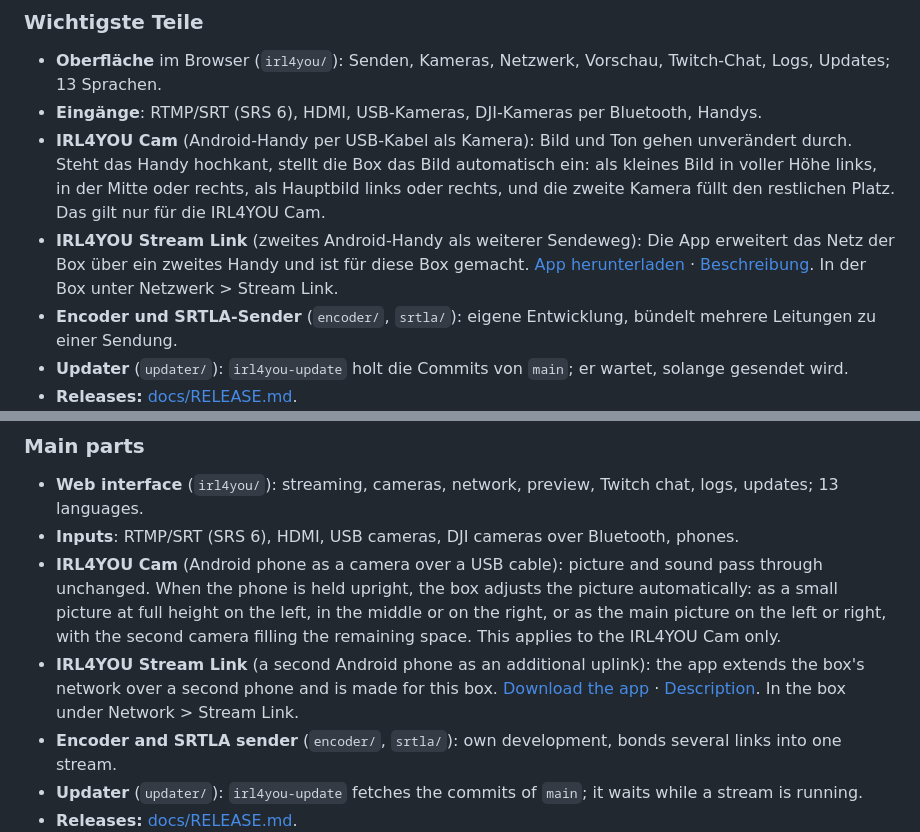
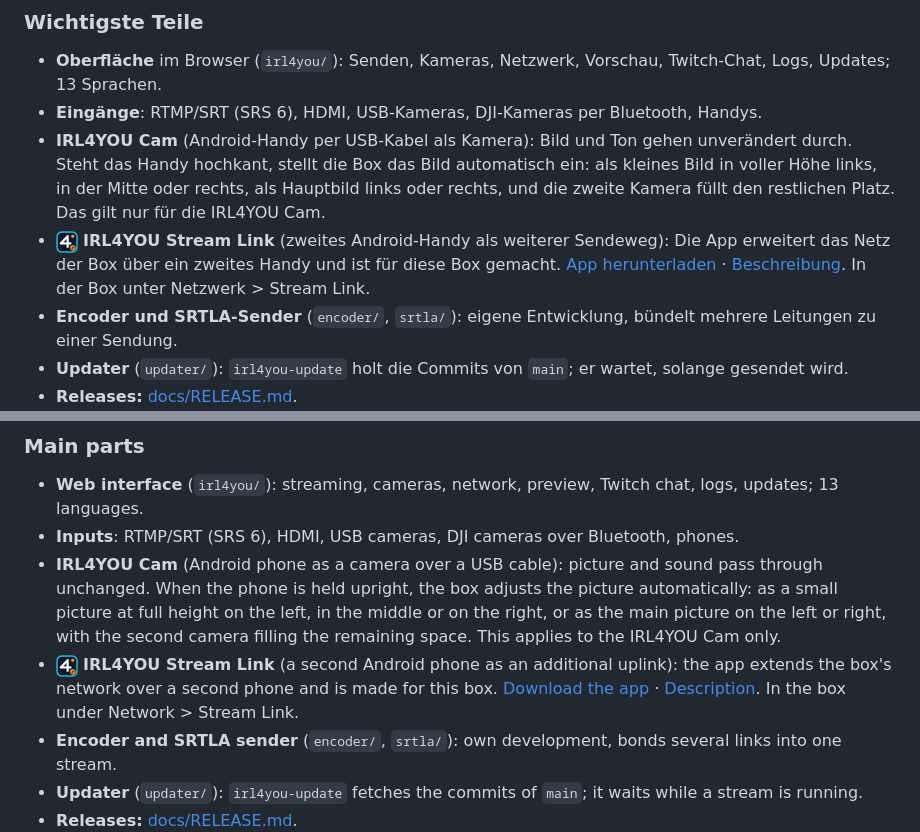
Before and after one commit to IRL4YOU/IRL4YOU-BOX, a Markdown page: README.md, 2 parts joined by grey strips. Rendered like a GitHub page; pictures changed too: bilder/logo-link.png (added).

Commit message:
Logo in der README

```diff
--- a/README.md
+++ b/README.md
@@ -28,7 +30,7 @@ Läuft auf Ubuntu 26.04 mit Rockchip-Kernel 6.1.
 - **Oberfläche** im Browser (`irl4you/`): Senden, Kameras, Netzwerk, Vorschau, Twitch-Chat, Logs, Updates; 13 Sprachen.
 - **Eingänge**: RTMP/SRT (SRS 6), HDMI, USB-Kameras, DJI-Kameras per Bluetooth, Handys.
 - **IRL4YOU Cam** (Android-Handy per USB-Kabel als Kamera): Bild und Ton gehen unverändert durch. Steht das Handy hochkant, stellt die Box das Bild automatisch ein: als kleines Bild in voller Höhe links, in der Mitte oder rechts, als Hauptbild links oder rechts, und die zweite Kamera füllt den restlichen Platz. Das gilt nur für die IRL4YOU Cam.
-- **IRL4YOU Stream Link** (zweites Android-Handy als weiterer Sendeweg): Die App erweitert das Netz der Box über ein zweites Handy und ist für diese Box gemacht. [App herunterladen](https://github.com/IRL4YOU/IRL4YOU-Cam/releases/latest) · [Beschreibung](https://github.com/IRL4YOU/IRL4YOU-Cam). In der Box unter Netzwerk > Stream Link.
+- <img src="bilder/logo-link.png" width="22" alt=""> **IRL4YOU Stream Link** (zweites Android-Handy als weiterer Sendeweg): Die App erweitert das Netz der Box über ein zweites Handy und ist für diese Box gemacht. [App herunterladen](https://github.com/IRL4YOU/IRL4YOU-Cam/releases/latest) · [Beschreibung](https://github.com/IRL4YOU/IRL4YOU-Cam). In der Box unter Netzwerk > Stream Link.
 - **Encoder und SRTLA-Sender** (`encoder/`, `srtla/`): eigene Entwicklung, bündelt mehrere Leitungen zu einer Sendung.
 - **Updater** (`updater/`): `irl4you-update` holt die Commits von `main`; er wartet, solange gesendet wird.
 - **Releases:** [docs/RELEASE.md](docs/RELEASE.md).
@@ -81,7 +83,7 @@ Runs on Ubuntu 26.04 with the Rockchip 6.1 kernel.
 - **Web interface** (`irl4you/`): streaming, cameras, network, preview, Twitch chat, logs, updates; 13 languages.
 - **Inputs**: RTMP/SRT (SRS 6), HDMI, USB cameras, DJI cameras over Bluetooth, phones.
 - **IRL4YOU Cam** (Android phone as a camera over a USB cable): picture and sound pass through unchanged. When the phone is held upright, the box adjusts the picture automatically: as a small picture at full height on the left, in the middle or on the right, or as the main picture on the left or right, with the second camera filling the remaining space. This applies to the IRL4YOU Cam only.
-- **IRL4YOU Stream Link** (a second Android phone as an additional uplink): the app extends the box's network over a second phone and is made for this box. [Download the app](https://github.com/IRL4YOU/IRL4YOU-Cam/releases/latest) · [Description](https://github.com/IRL4YOU/IRL4YOU-Cam). In the box under Network > Stream Link.
+- <img src="bilder/logo-link.png" width="22" alt=""> **IRL4YOU Stream Link** (a second Android phone as an additional uplink): the app extends the box's network over a second phone and is made for this box. [Download the app](https://github.com/IRL4YOU/IRL4YOU-Cam/releases/latest) · [Description](https://github.com/IRL4YOU/IRL4YOU-Cam). In the box under Network > Stream Link.
 - **Encoder and SRTLA sender** (`encoder/`, `srtla/`): own development, bonds several links into one stream.
 - **Updater** (`updater/`): `irl4you-update` fetches the commits of `main`; it waits while a stream is running.
 - **Releases:** [docs/RELEASE.md](docs/RELEASE.md).
```
Also changed, not shown: other parts of README.md (+2 -0 lines), bilder/logo-box.png (added).
